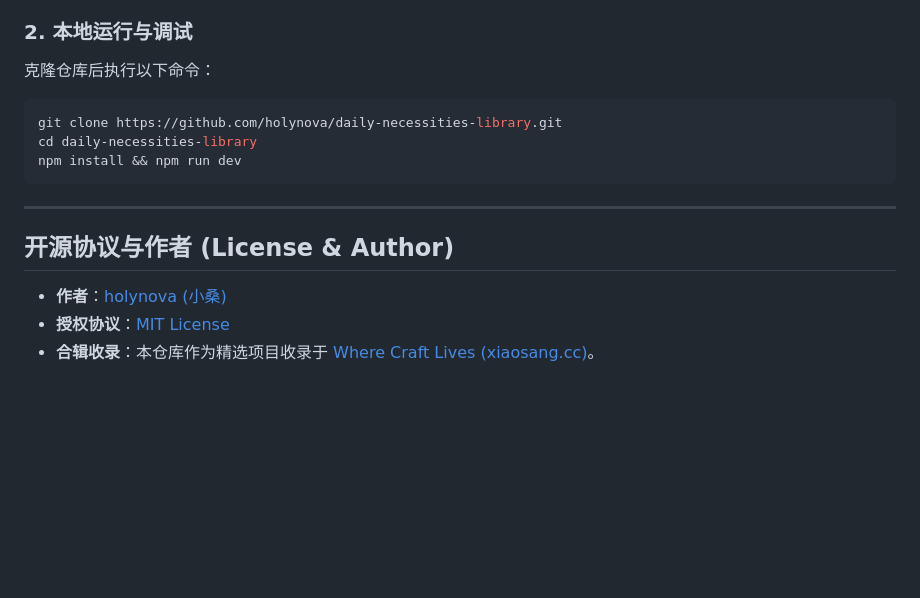
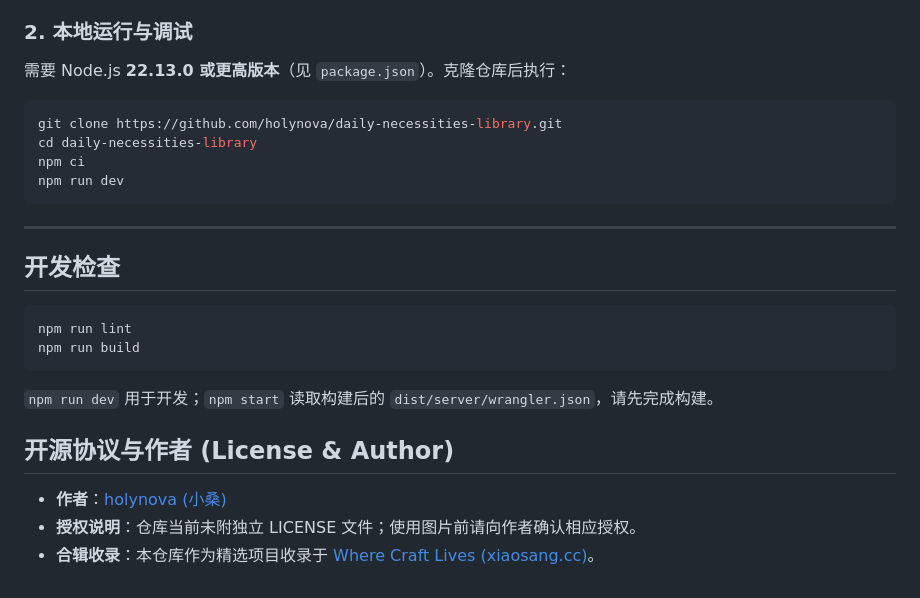
Before and after one commit to holynova/daily-necessities-library, a Markdown page: README.md, the part around the change. Rendered like a GitHub page; blank space fills up the shorter version.

Commit message:
docs: improve README clarity and first-use guidance

````diff
--- a/README.md
+++ b/README.md
@@ -54,18 +54,28 @@
 - 🚀 **备选镜像 (GitHub Pages)**：[https://holynova.github.io/daily-necessities-library/](https://holynova.github.io/daily-necessities-library/)
 
 ### 2. 本地运行与调试
-克隆仓库后执行以下命令：
+需要 Node.js **22.13.0 或更高版本**（见 `package.json`）。克隆仓库后执行：
 
 ```bash
 git clone https://github.com/holynova/daily-necessities-library.git
 cd daily-necessities-library
-npm install && npm run dev
+npm ci
+npm run dev
 ```
 
 ---
 
+## 开发检查
+
+```bash
+npm run lint
+npm run build
+```
+
+`npm run dev` 用于开发；`npm start` 读取构建后的 `dist/server/wrangler.json`，请先完成构建。
+
 ## 开源协议与作者 (License & Author)
 
 - **作者**：[holynova (小桑)](https://xiaosang.cc/)
-- **授权协议**：[MIT License](./LICENSE)
+- **授权说明**：仓库当前未附独立 LICENSE 文件；使用图片前请向作者确认相应授权。
 - **合辑收录**：本仓库作为精选项目收录于 [Where Craft Lives (xiaosang.cc)](https://xiaosang.cc/)。
````
